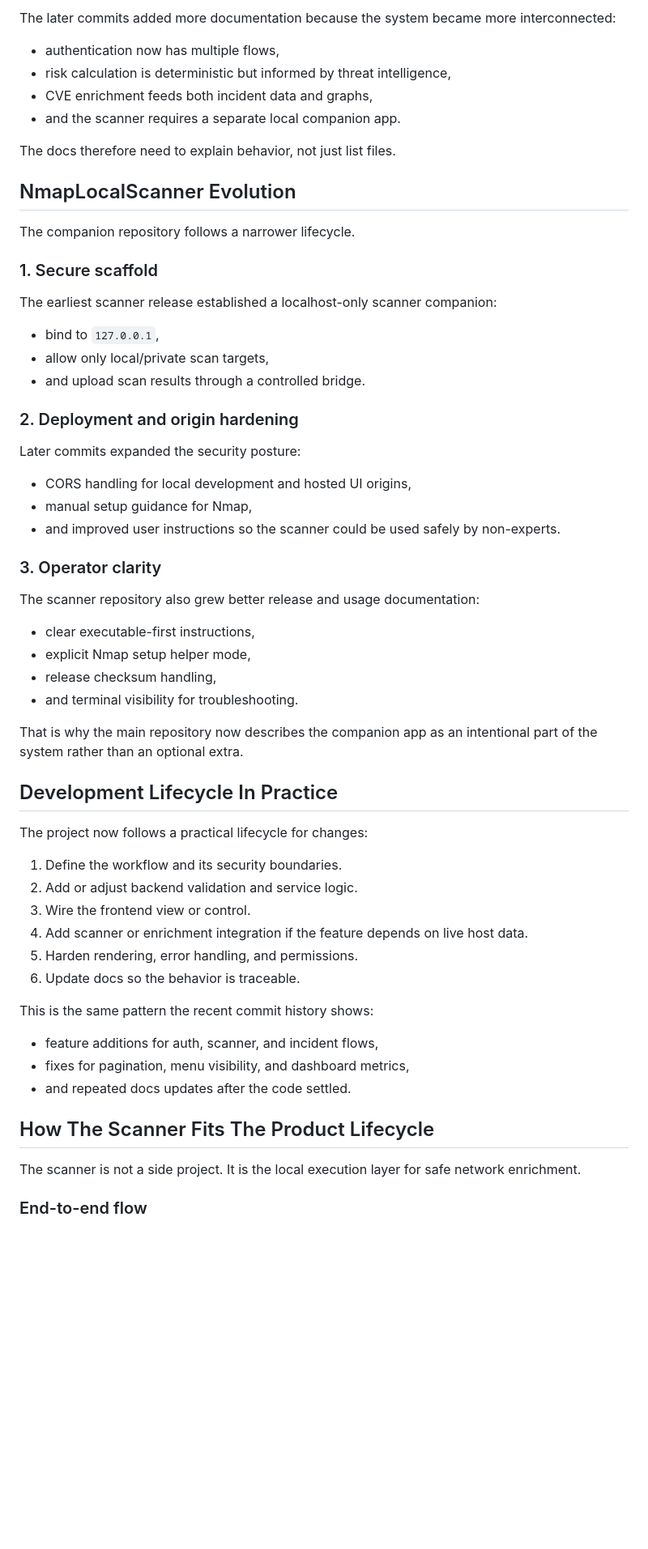
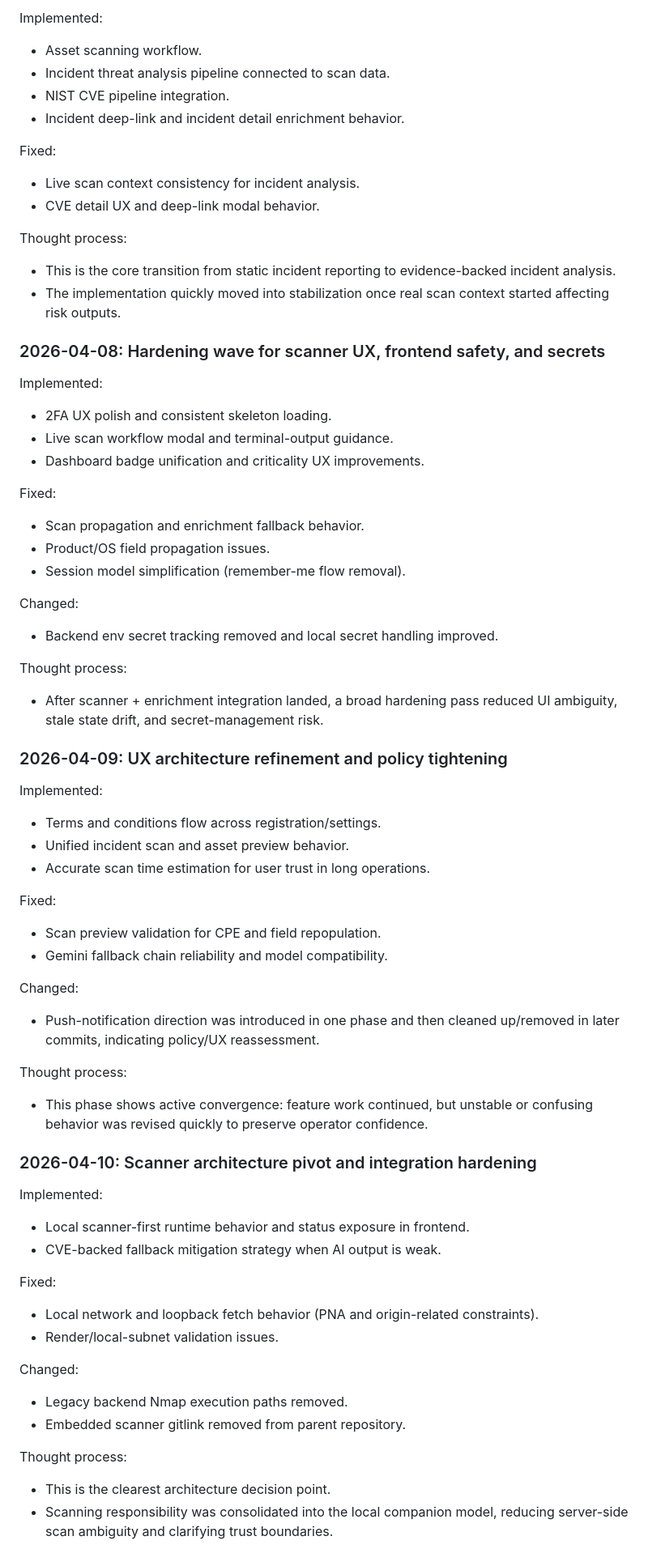
Before and after one commit to Minaga-S/Test-Project, a Markdown page: docs/guides/development-lifecycle-and-repository-evolution.md, the part around one of its changes. Shown at 81% size. GitHub-like rendering; blank space fills up the shorter version.

Commit message:
docs: expand lifecycle guide with dated commit narrative

```diff
--- a/docs/guides/development-lifecycle-and-repository-evolution.md
+++ b/docs/guides/development-lifecycle-and-repository-evolution.md
@@ -68,59 +63,68 @@ This change is important because it keeps scanning local, private, and explicit.
 
-The later commits added more documentation because the system became more interconnected:
-- authentication now has multiple flows,
-- risk calculation is deterministic but informed by threat intelligence,
-- CVE enrichment feeds both incident data and graphs,
-- and the scanner requires a separate local companion app.
+Implemented:
+- Asset scanning workflow.
+- Incident threat analysis pipeline connected to scan data.
+- NIST CVE pipeline integration.
+- Incident deep-link and incident detail enrichment behavior.
 
-The docs therefore need to explain behavior, not just list files.
+Fixed:
+- Live scan context consistency for incident analysis.
+- CVE detail UX and deep-link modal behavior.
 
-## NmapLocalScanner Evolution
+Thought process:
+- This is the core transition from static incident reporting to evidence-backed incident analysis.
+- The implementation quickly moved into stabilization once real scan context started affecting risk outputs.
 
-The companion repository follows a narrower lifecycle.
+### 2026-04-08: Hardening wave for scanner UX, frontend safety, and secrets
 
-### 1. Secure scaffold
+Implemented:
+- 2FA UX polish and consistent skeleton loading.
+- Live scan workflow modal and terminal-output guidance.
+- Dashboard badge unification and criticality UX improvements.
 
-The earliest scanner release established a localhost-only scanner companion:
-- bind to `127.0.0.1`,
-- allow only local/private scan targets,
-- and upload scan results through a controlled bridge.
+Fixed:
+- Scan propagation and enrichment fallback behavior.
+- Product/OS field propagation issues.
+- Session model simplification (remember-me flow removal).
 
-### 2. Deployment and origin hardening
+Changed:
+- Backend env secret tracking removed and local secret handling improved.
 
-Later commits expanded the security posture:
-- CORS handling for local development and hosted UI origins,
-- manual setup guidance for Nmap,
-- and improved user instructions so the scanner could be used safely by non-experts.
+Thought process:
+- After scanner + enrichment integration landed, a broad hardening pass reduced UI ambiguity, stale state drift, and secret-management risk.
 
-### 3. Operator clarity
+### 2026-04-09: UX architecture refinement and policy tightening
 
-The scanner repository also grew better release and usage documentation:
-- clear executable-first instructions,
-- explicit Nmap setup helper mode,
-- release checksum handling,
-- and terminal visibility for troubleshooting.
+Implemented:
+- Terms and conditions flow across registration/settings.
+- Unified incident scan and asset preview behavior.
+- Accurate scan time estimation for user trust in long operations.
 
-That is why the main repository now describes the companion app as an intentional part of the system rather than an optional extra.
+Fixed:
+- Scan preview validation for CPE and field repopulation.
+- Gemini fallback chain reliability and model compatibility.
 
-## Development Lifecycle In Practice
+Changed:
+- Push-notification direction was introduced in one phase and then cleaned up/removed in later commits, indicating policy/UX reassessment.
 
-The project now follows a practical lifecycle for changes:
+Thought process:
+- This phase shows active convergence: feature work continued, but unstable or confusing behavior was revised quickly to preserve operator confidence.
 
-1. Define the workflow and its security boundaries.
-2. Add or adjust backend validation and service logic.
-3. Wire the frontend view or control.
-4. Add scanner or enrichment integration if the feature depends on live host data.
-5. Harden rendering, error handling, and permissions.
-6. Update docs so the behavior is traceable.
+### 2026-04-10: Scanner architecture pivot and integration hardening
 
-This is the same pattern the recent commit history shows:
-- feature additions for auth, scanner, and incident flows,
-- fixes for pagination, menu visibility, and dashboard metrics,
-- and repeated docs updates after the code settled.
+Implemented:
+- Local scanner-first runtime behavior and status exposure in frontend.
+- CVE-backed fallback mitigation strategy when AI output is weak.
 
-## How The Scanner Fits The Product Lifecycle
+Fixed:
+- Local network and loopback fetch behavior (PNA and origin-related constraints).
+- Render/local-subnet validation issues.
 
-The scanner is not a side project. It is the local execution layer for safe network enrichment.
+Changed:
+- Legacy backend Nmap execution paths removed.
+- Embedded scanner gitlink removed from parent repository.
 
-### End-to-end flow
+Thought process:
+- This is the clearest architecture decision point.
+- Scanning responsibility was consolidated into the local companion model, reducing server-side scan ambiguity and clarifying trust boundaries.
 
```
Also changed, not shown: other parts of docs/guides/development-lifecycle-and-repository-evolution.md (+122 -69 lines).
